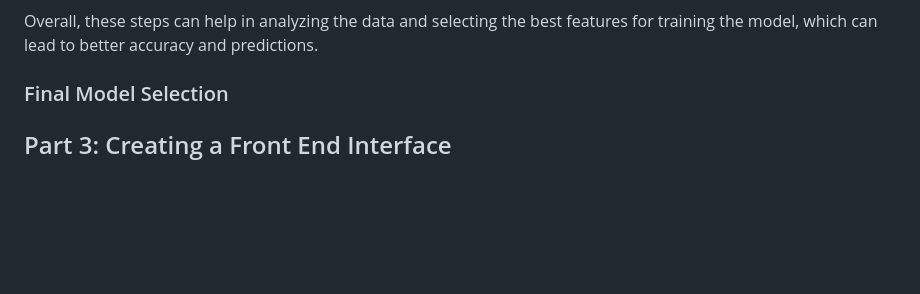
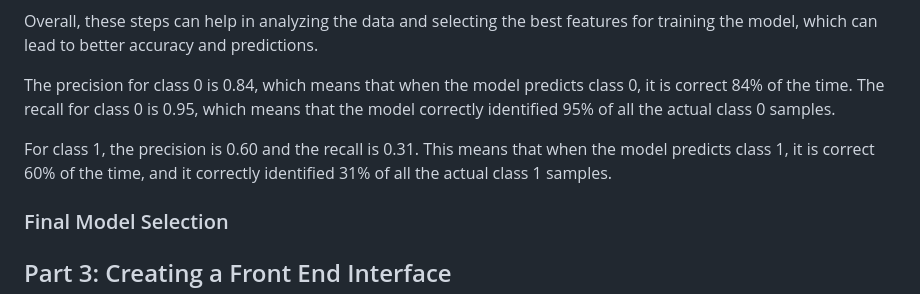
Before and after one commit to LJMData/Project4_Banking_Churn, a Markdown page: README.md, the part around the change printed below. Drawn GitHub-style; blank space fills up the shorter version.

```diff
--- a/README.md
+++ b/README.md
@@ -188,4 +190,9 @@ Finally, a for loop can be used to train a KNN classifier on the transformed tra
 Overall, these steps can help in analyzing the data and selecting the best features for training the model, which can lead to better accuracy and predictions.
+
+The precision for class 0 is 0.84, which means that when the model predicts class 0, it is correct 84% of the time. The recall for class 0 is 0.95, which means that the model correctly identified 95% of all the actual class 0 samples.
+
+For class 1, the precision is 0.60 and the recall is 0.31. This means that when the model predicts class 1, it is correct 60% of the time, and it correctly identified 31% of all the actual class 1 samples.
+
 
 ### Final Model Selection
 
```
Also changed, not shown: other parts of README.md (+2 -0 lines).
